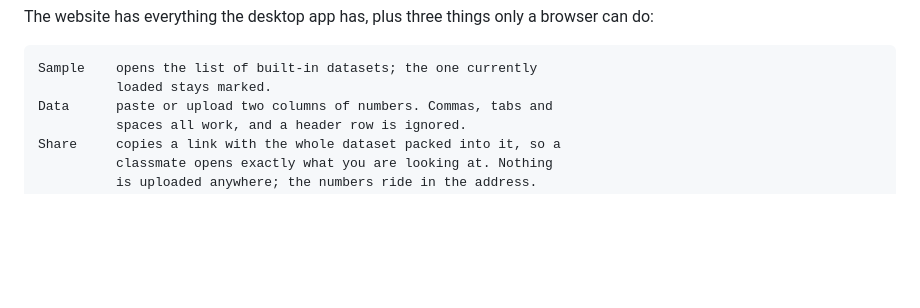
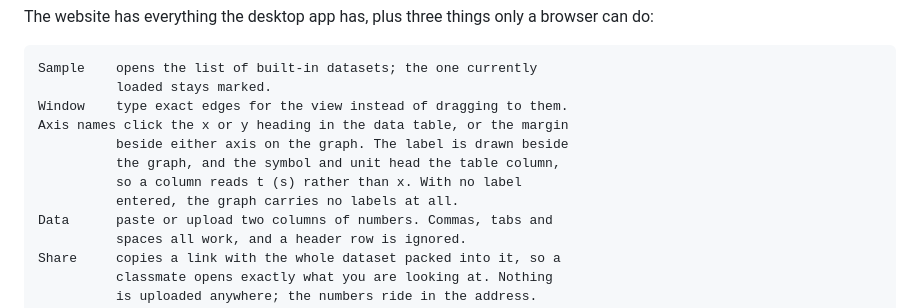
Before and after one commit to AmiuG/VeriFit, a Markdown page: README.md, the part around the change. Drawn GitHub-style; blank space fills up the shorter version.

Commit message:
document the window and axis naming

```diff
--- a/README.md
+++ b/README.md
@@ -52,6 +52,12 @@ a browser can do:
 
     Sample    opens the list of built-in datasets; the one currently
               loaded stays marked.
+    Window    type exact edges for the view instead of dragging to them.
+    Axis names click the x or y heading in the data table, or the margin
+              beside either axis on the graph. The label is drawn beside
+              the graph, and the symbol and unit head the table column,
+              so a column reads t (s) rather than x. With no label
+              entered, the graph carries no labels at all.
     Data      paste or upload two columns of numbers. Commas, tabs and
               spaces all work, and a header row is ignored.
     Share     copies a link with the whole dataset packed into it, so a
```
